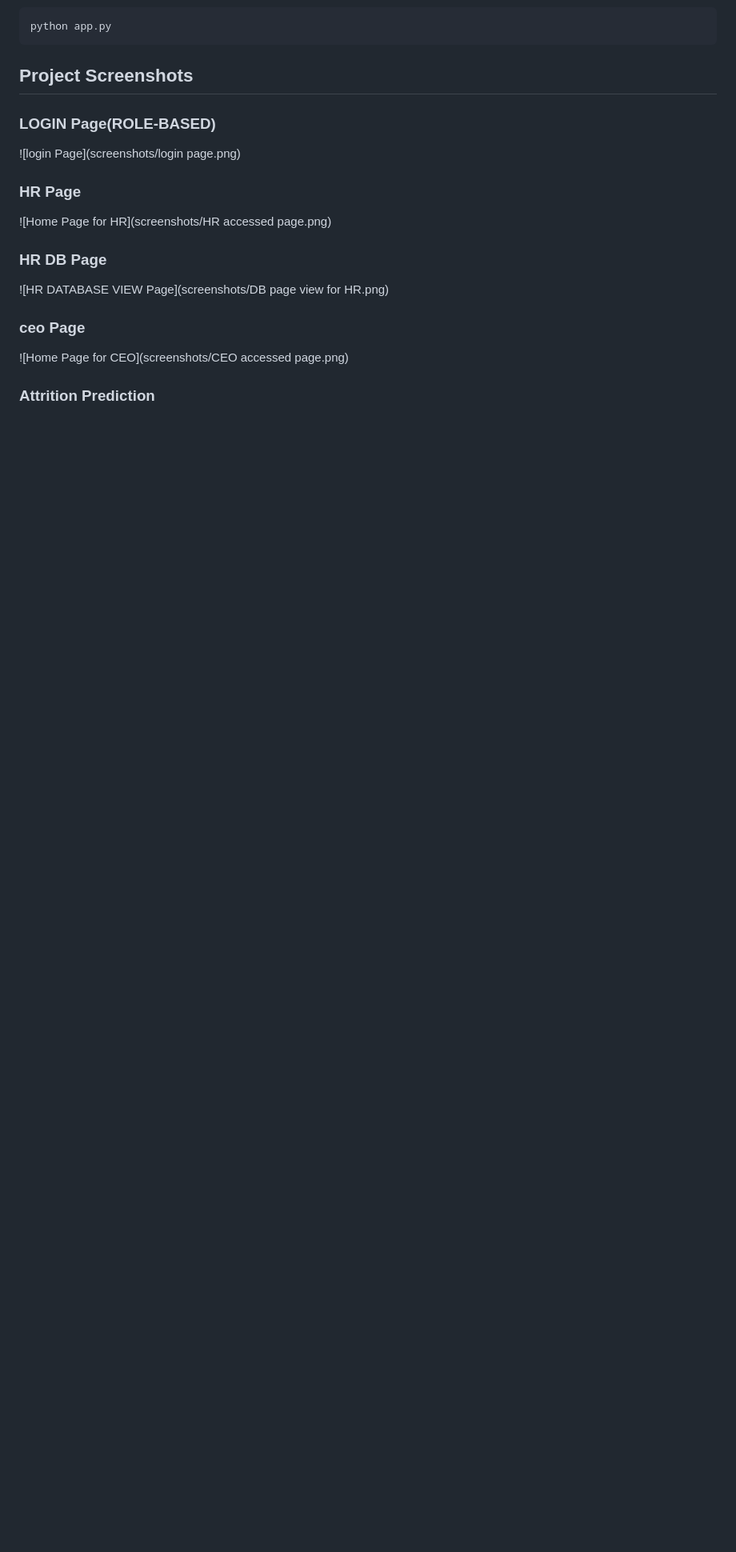
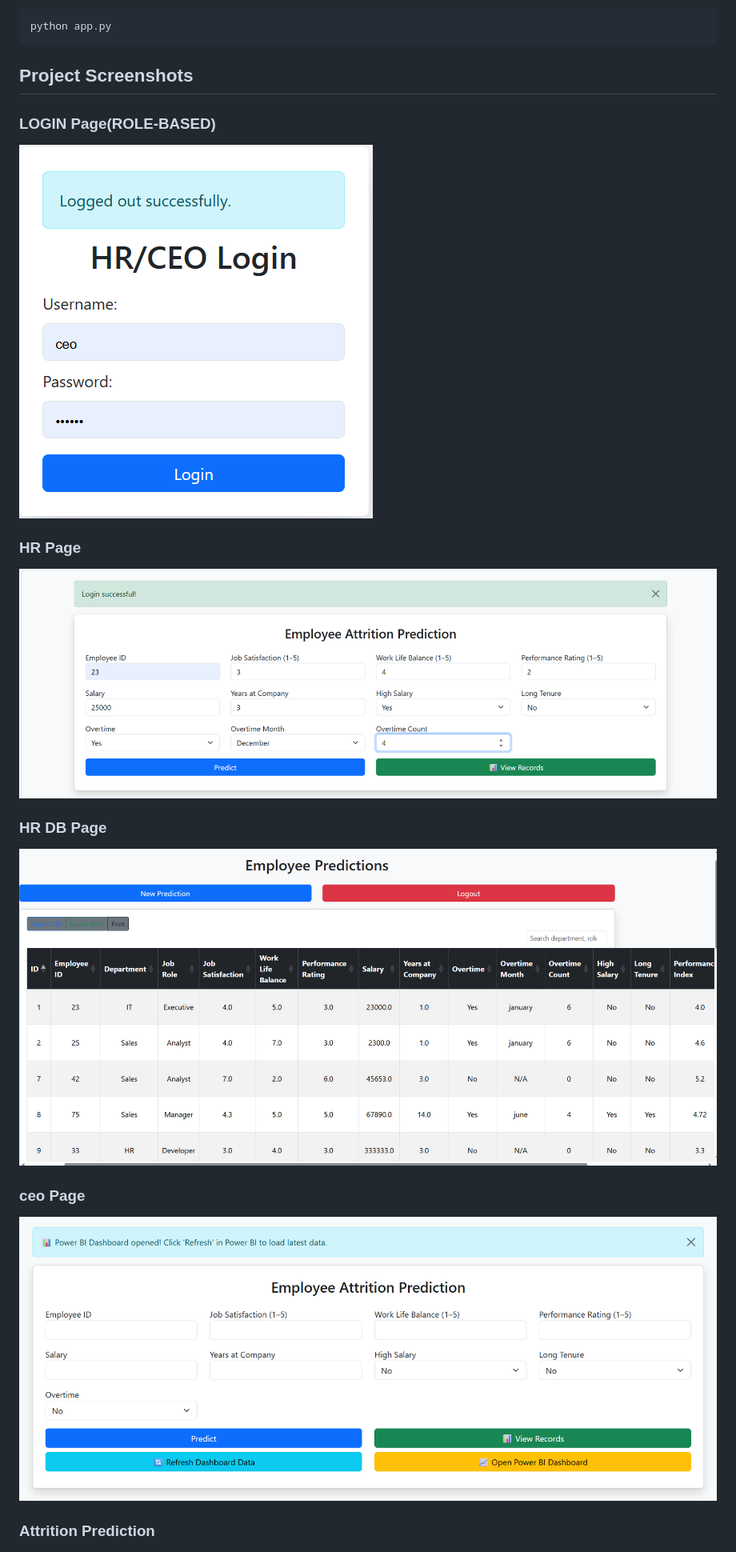
Before and after one commit to hiteshkumar6799/Employee-Attrition-Prediction-System, a Markdown page: README.md, the part around one of its changes. Shown at 80% size. Rendered like a GitHub page; pictures changed too: screenshots/CEO_accessed_page.png (added), screenshots/DB_page_view_for_HR.png (added), screenshots/HR_accessed_page.png (added); blank space fills up the shorter version.

Commit message:
Update README and add project screenshots

```diff
--- a/README.md
+++ b/README.md
@@ -109,18 +109,18 @@ python app.py
 ## Project Screenshots
 
 ### LOGIN Page(ROLE-BASED)
-![login Page](screenshots/login page.png)
+![login Page](screenshots/login_page.png)
 
 
 ### HR Page
-![Home Page for HR](screenshots/HR accessed page.png)
+![Home Page for HR](screenshots/HR_accessed_page.png)
 
 ### HR DB Page
-![HR DATABASE VIEW Page](screenshots/DB page view for HR.png)
+![HR DATABASE VIEW Page](screenshots/DB_page_view_for_HR.png)
 
 
 ### ceo Page
-![Home Page for CEO](screenshots/CEO accessed page.png)
+![Home Page for CEO](screenshots/CEO_accessed_page.png)
 
 
 ### Attrition Prediction
```
Also changed, not shown: other parts of README.md (+1 -1 lines).
